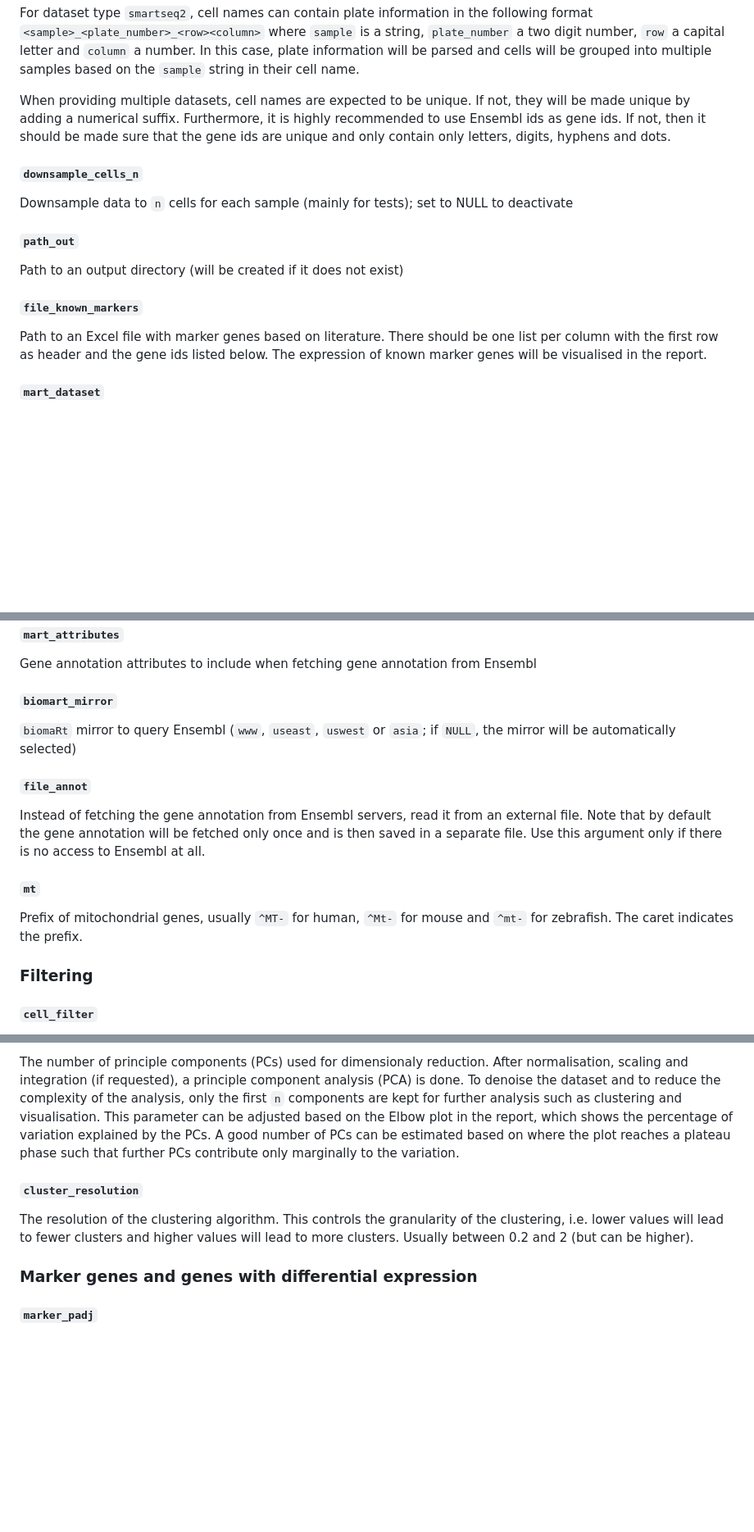
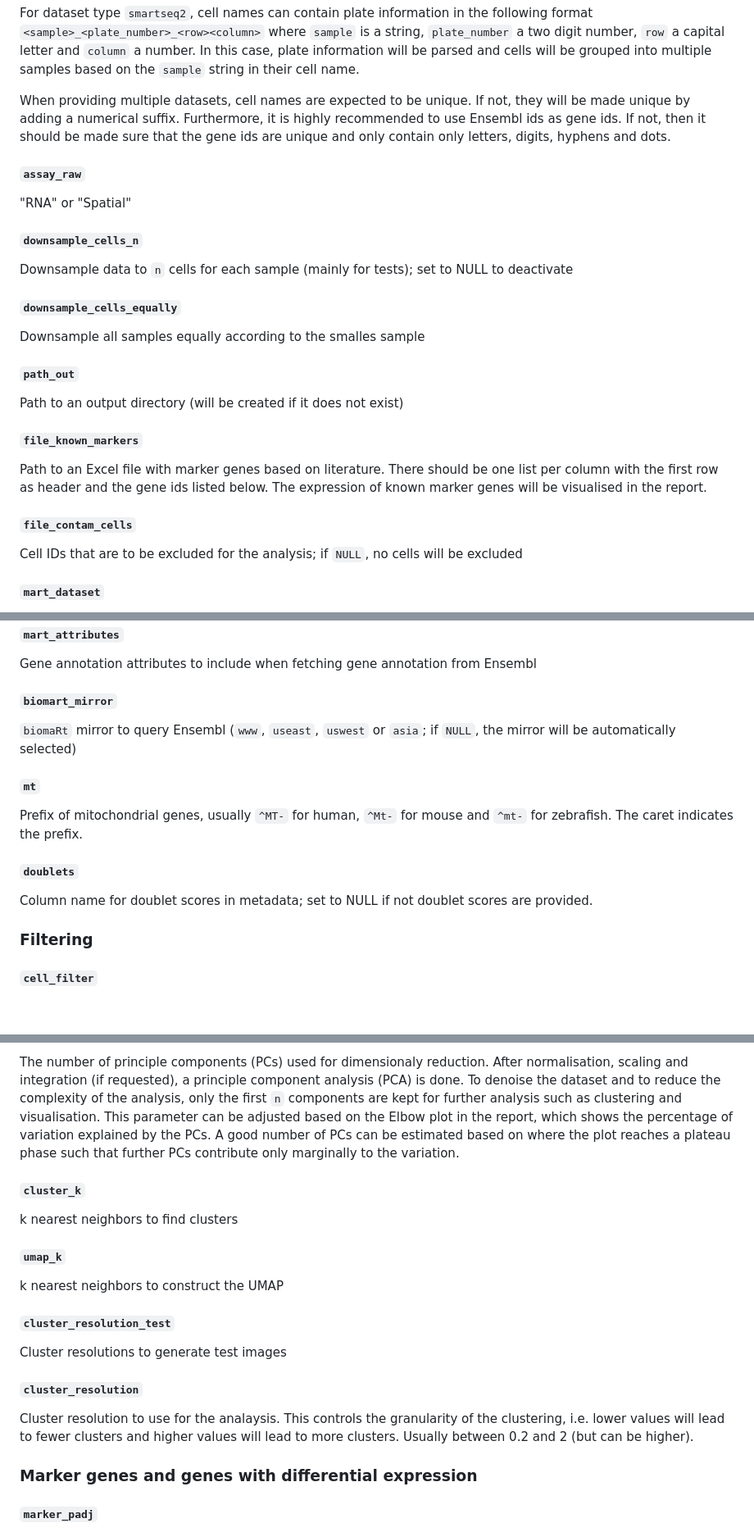
Before and after one commit to ktrns/scrnaseq, a Markdown page: docs/usage_workflow.md, 3 parts joined by grey strips. Shown at 82% size. Rendered like a GitHub page; blank space fills up the shorter version.

Commit message:
Update usage_workflow.md
Updated parameters to the latest version

```diff
--- a/docs/usage_workflow.md
+++ b/docs/usage_workflow.md
@@ -40,9 +40,17 @@ For dataset type `smartseq2`, cell names can contain plate information in the fo
 
 When providing multiple datasets, cell names are expected to be unique. If not, they will be made unique by adding a numerical suffix. Furthermore, it is highly recommended to use Ensembl ids as gene ids. If not, then it should be made sure that the gene ids are unique and only contain only letters, digits, hyphens and dots.
 
+#### __`assay_raw`__
+
+"RNA" or "Spatial"
+
 #### __`downsample_cells_n`__
 
 Downsample data  to `n` cells for each sample (mainly for tests); set to NULL to deactivate
+
+#### __`downsample_cells_equally`__
+
+Downsample all samples equally according to the smalles sample
 
 #### __`path_out`__
 
@@ -51,6 +59,10 @@ Path to an output directory (will be created if it does not exist)
 #### __`file_known_markers`__
 
 Path to an Excel file with marker genes based on literature. There should be one list per column with the first row as header and the gene ids listed below. The expression of known marker genes will be visualised in the report.
+
+#### __`file_contam_cells`__
+
+Cell IDs that are to be excluded for the analysis; if `NULL`, no cells will be excluded
 
 #### __`mart_dataset`__
 
@@ -72,13 +84,13 @@ Gene annotation attributes to include when fetching gene annotation from Ensembl
 
 `biomaRt` mirror to query Ensembl (`www`, `useast`, `uswest` or `asia`; if `NULL`, the mirror will be automatically selected)
 
-#### __`file_annot`__
-
-Instead of fetching the gene annotation from Ensembl servers, read it from an external file. Note that by default the gene annotation will be fetched only once and is then saved in a separate file. Use this argument only if there is no access to Ensembl at all.
-
 #### __`mt`__
 
 Prefix of mitochondrial genes, usually `^MT-` for human, `^Mt-` for mouse and `^mt-` for zebrafish. The caret indicates the prefix.
+
+#### __`doublets`__
+
+Column name for doublet scores in metadata; set to NULL if not doublet scores are provided.
 
 ### Filtering
 <a name="documentation_scrnaseq_arguments_filtering"/>
@@ -170,9 +182,21 @@ Note that the integration methods `standard`, `reference` and `reciprocal` are o
 
 The number of principle components (PCs) used for dimensionaly reduction. After normalisation, scaling and integration (if requested), a principle component analysis (PCA) is done. To denoise the dataset and to reduce the complexity of the analysis, only the first `n` components are kept for further analysis such as clustering and visualisation. This parameter can be adjusted based on the Elbow plot in the report, which shows the percentage of variation explained by the PCs. A good number of PCs can be estimated based on where the plot reaches a plateau phase such that further PCs contribute only marginally to the variation.
 
+#### __`cluster_k`__
+
+k nearest neighbors to find clusters
+
+#### __`umap_k`__
+
+k nearest neighbors to construct the UMAP
+
+#### __`cluster_resolution_test`__
+
+Cluster resolutions to generate test images
+
 #### __`cluster_resolution`__
 
-The resolution of the clustering algorithm. This controls the granularity of the clustering, i.e. lower values will lead to fewer clusters and higher values will lead to more clusters. Usually between 0.2 and 2 (but can be higher).
+Cluster resolution to use for the analaysis. This controls the granularity of the clustering, i.e. lower values will lead to fewer clusters and higher values will lead to more clusters. Usually between 0.2 and 2 (but can be higher).
 
 ### Marker genes and genes with differential expression
 <a name="documentation_scrnaseq_arguments_degs"/>
```
Also changed, not shown: other parts of docs/usage_workflow.md (+9 -1 lines).
